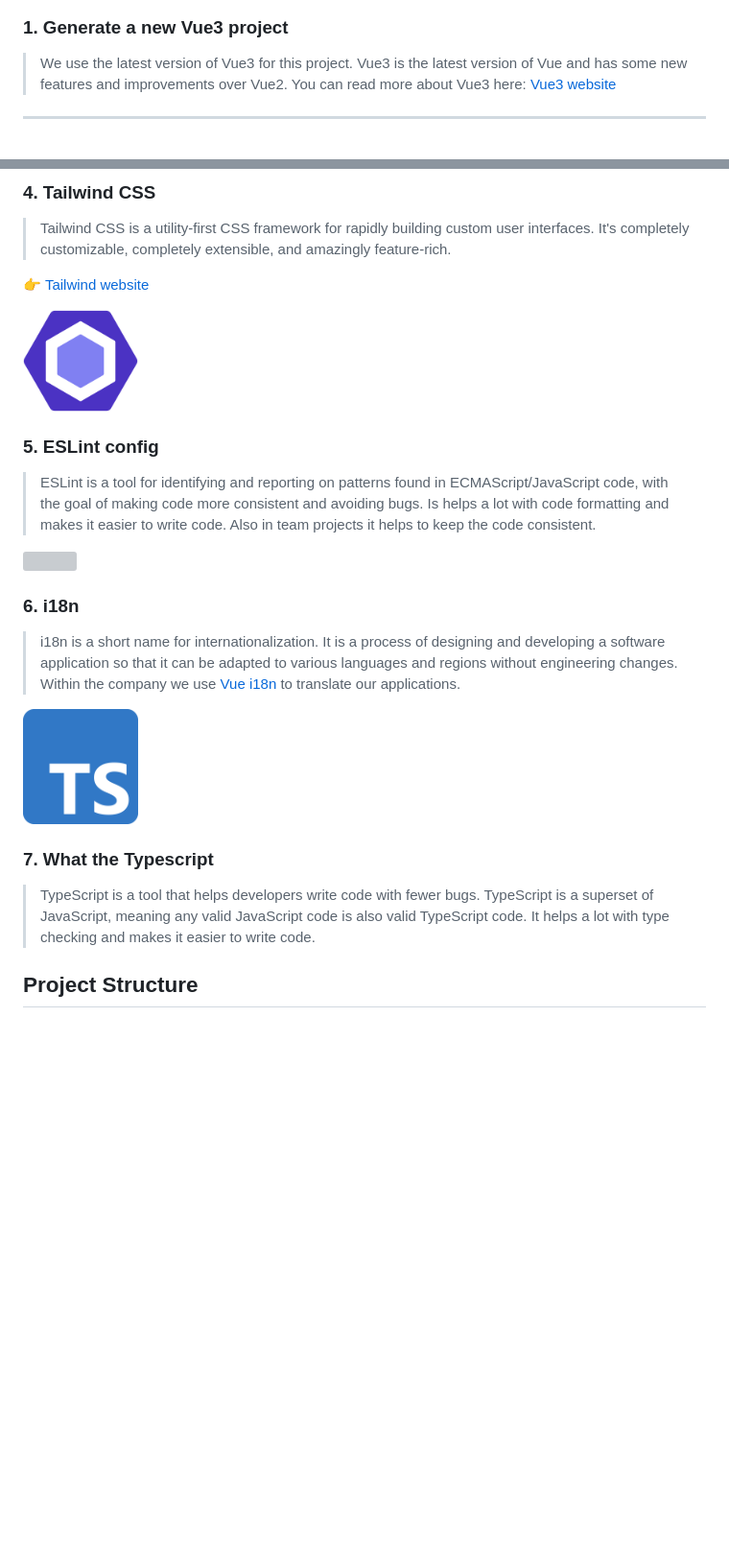
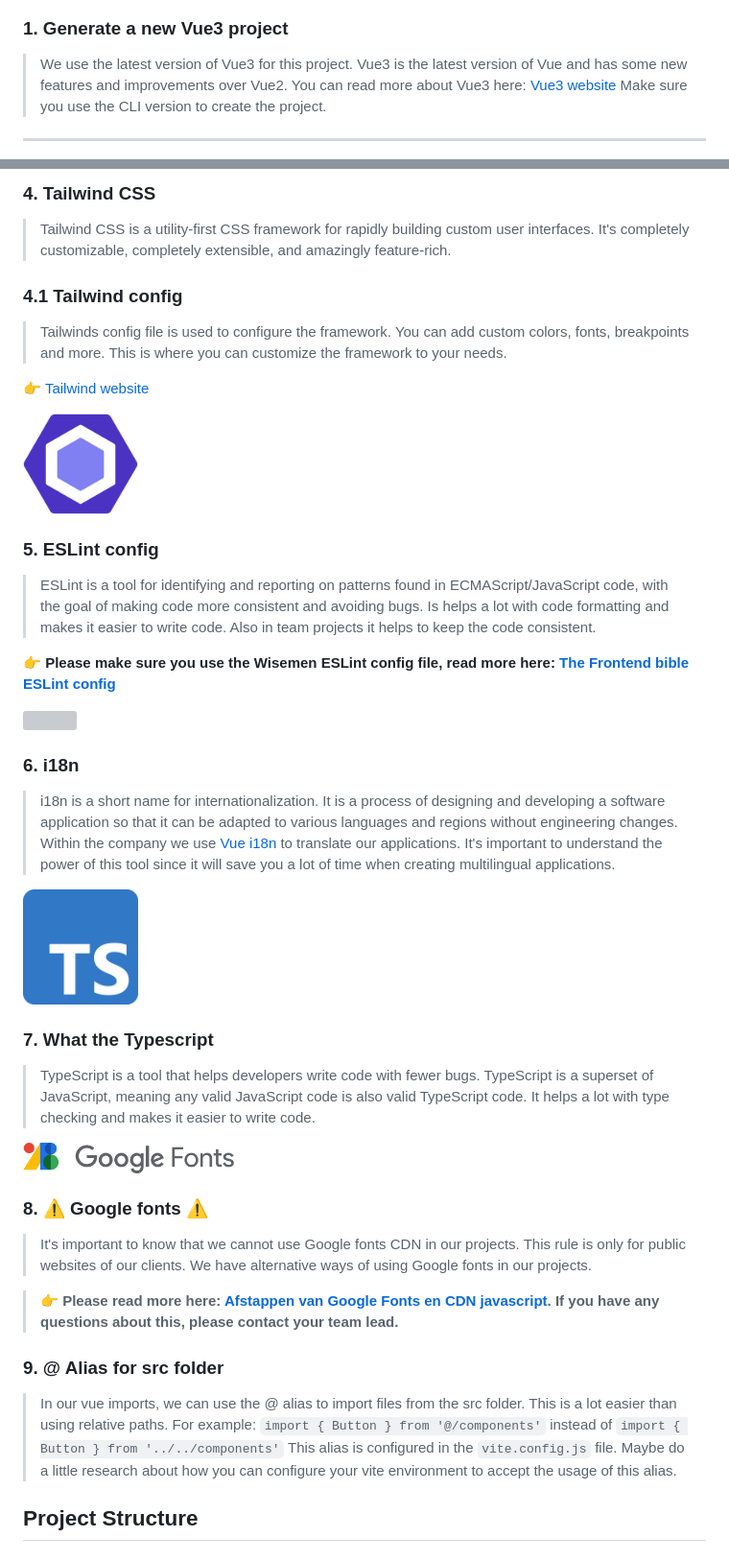
Before and after one commit to wisemen-digital/web-onboarding-codelab, a Markdown page: index.md, 2 parts joined by grey strips. Shown: that part at 96% size. Rendered like a GitHub page; pictures changed too: img/google_fonts_logo.png (added); blank space fills up the shorter version; grey boxes are pictures that could not be loaded.

Commit message:
Addition of google fonts, alias and extra infos

```diff
--- a/index.md
+++ b/index.md
@@ -100,6 +100,7 @@ Insert designs here
 
 > We use the latest version of Vue3 for this project. Vue3 is the latest version of Vue and has some new features and
 > improvements over Vue2. You can read more about Vue3 here: [Vue3 website]('https://v3.vuejs.org/')
+> Make sure you use the CLI version to create the project.
 
 ---
 
@@ -157,6 +158,11 @@ of two major parts:
 > Tailwind CSS is a utility-first CSS framework for rapidly building custom user interfaces. It's completely
 > customizable, completely extensible, and amazingly feature-rich.
 
+### 4.1 Tailwind config
+
+> Tailwinds config file is used to configure the framework. You can add custom colors, fonts, breakpoints and more.
+> This is where you can customize the framework to your needs.
+
 👉 [Tailwind website](https://tailwindcss.com/)
 
 <img width="120" src="img/ESLint_logo.png">
@@ -167,6 +173,8 @@ of two major parts:
 > making code more consistent and avoiding bugs. Is helps a lot with code formatting and makes it easier to write code.
 > Also in team projects it helps to keep the code consistent.
 
+👉 __Please make sure you use the Wisemen ESLint config file, read more here: [The Frontend bible ESLint config](https://thefrontendbible.com/eslint-config)__
+
 <img width="120" src="img/vue_i18n_logo.svg">
 
 ### 6. i18n
@@ -174,6 +182,8 @@ of two major parts:
 > i18n is a short name for internationalization. It is a process of designing and developing a software application so
 > that it can be adapted to various languages and regions without engineering changes.
 > Within the company we use [Vue i18n](https://vue-i18n.intlify.dev/) to translate our applications.
+> It's important to understand the power of this tool since it will save you a lot of time when creating multilingual
+> applications.
 
 <img width="120" src="img/typescript_logo.png">
 
@@ -184,6 +194,21 @@ of two major parts:
 > meaning any valid JavaScript code is also valid TypeScript code. It helps a lot with type checking and makes it easier
 > to write code.
 
+<img width="220" src="img/google_fonts_logo.png">
+
+### 8. ⚠️ Google fonts ⚠️
+> It's important to know that we cannot use Google fonts CDN in our projects. This rule is only for public websites of our clients.
+> We have alternative ways of using Google fonts in our projects.
+
+> 👉 __Please read more here: [Afstappen van Google Fonts en CDN javascript](https://appwise.atlassian.net/wiki/spaces/FRONT/pages/631734284/Afstappen+van+Google+Fonts+en+CDN+javascript).
+> If you have any questions about this, please contact your team lead.__
+
+
+### 9. @ Alias for src folder
+> In our vue imports, we can use the @ alias to import files from the src folder. This is a lot easier than using relative paths.
+> For example: `import { Button } from '@/components'` instead of `import { Button } from '../../components'`
+> This alias is configured in the `vite.config.js` file.
+> Maybe do a little research about how you can configure your vite environment to accept the usage of this alias.
 
 ## Project Structure
 
```
